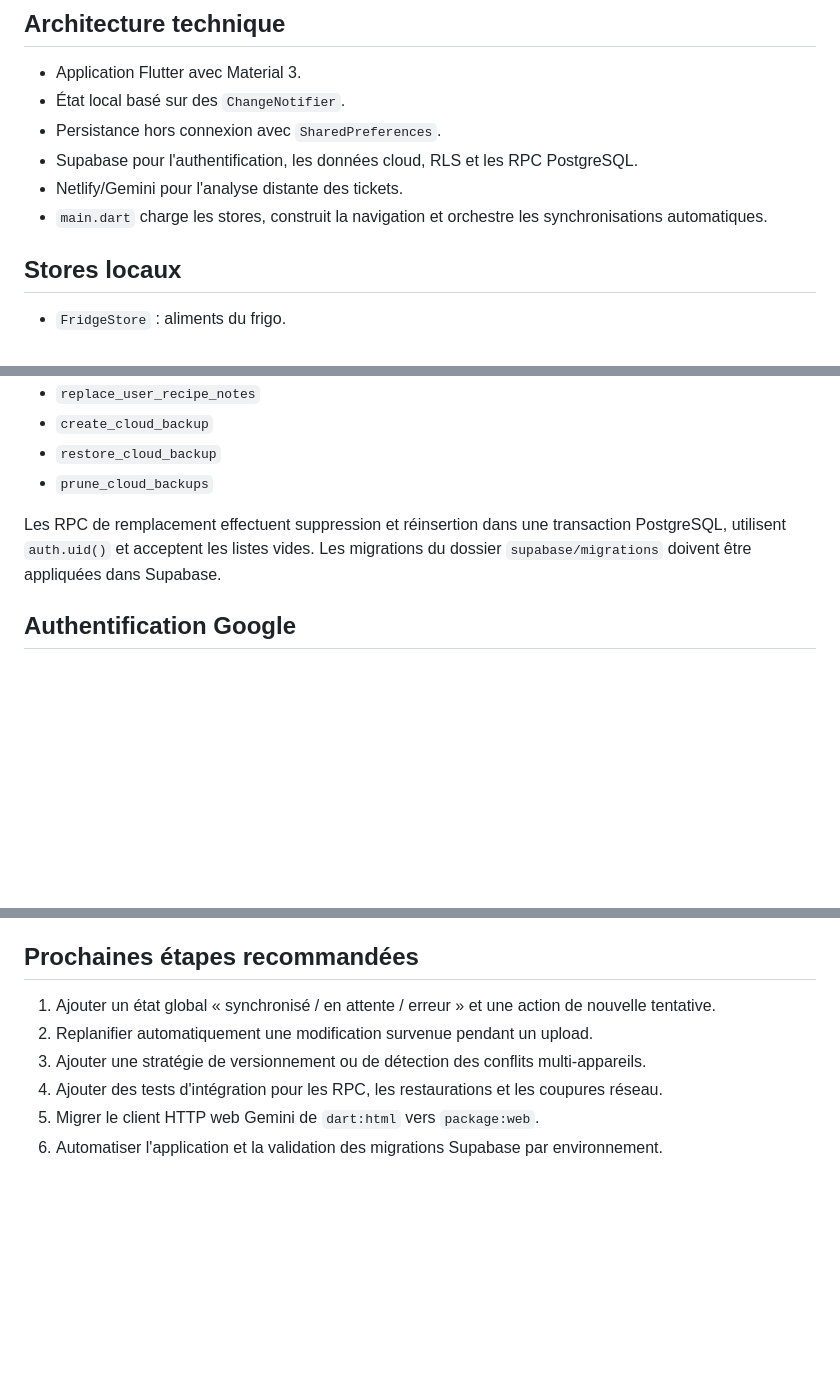
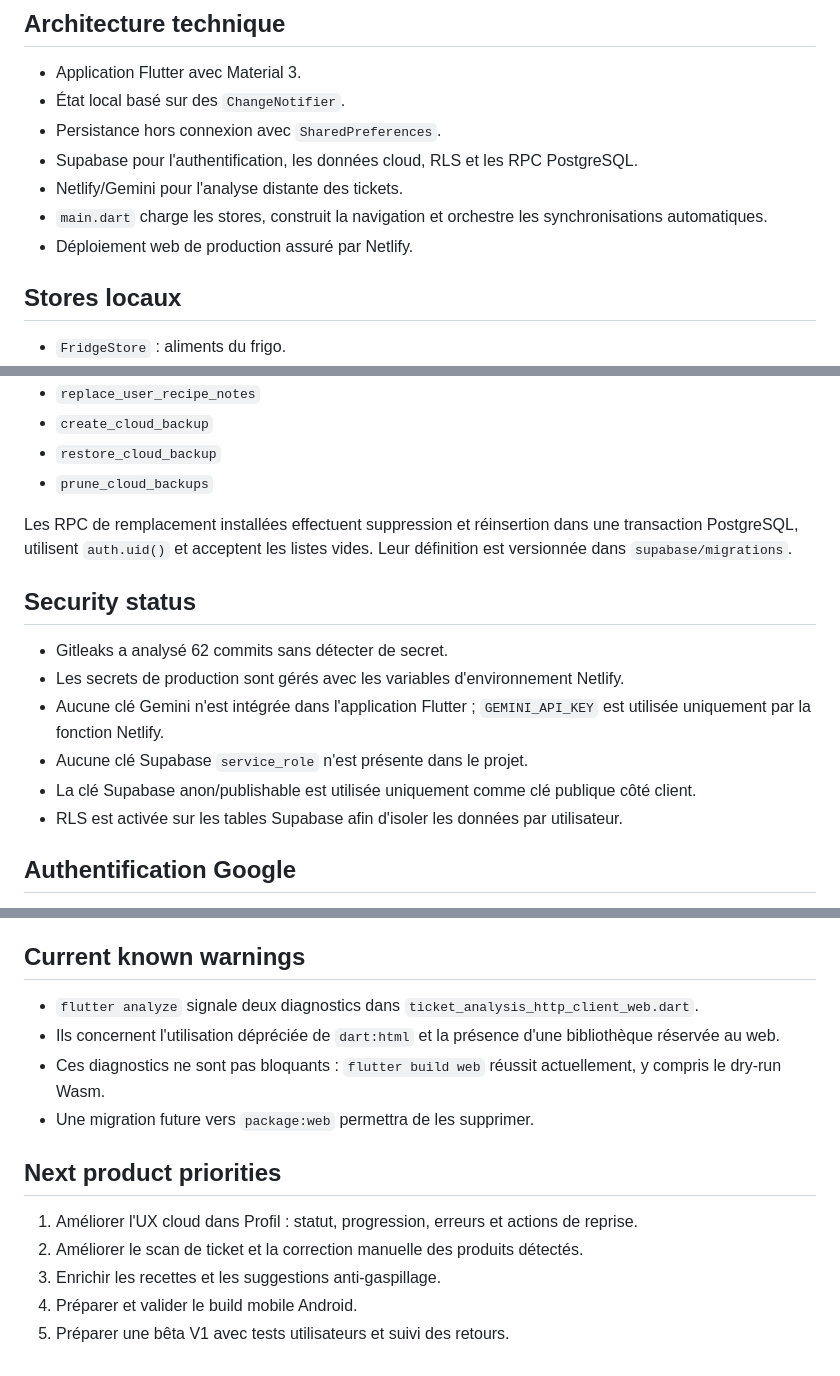
Before and after one commit to Legrancodeurfou/my_fridge, a Markdown page: PROJECT_STATUS.md, 3 parts joined by grey strips. GitHub-like rendering; blank space fills up the shorter version.

Commit message:
Update project status after security audit

```diff
--- a/PROJECT_STATUS.md
+++ b/PROJECT_STATUS.md
@@ -19,6 +19,7 @@
 - Supabase pour l'authentification, les données cloud, RLS et les RPC PostgreSQL.
 - Netlify/Gemini pour l'analyse distante des tickets.
 - `main.dart` charge les stores, construit la navigation et orchestre les synchronisations automatiques.
+- Déploiement web de production assuré par Netlify.
 
 ## Stores locaux
 
@@ -65,7 +66,16 @@ Les tables utilisent RLS afin qu'un utilisateur ne puisse accéder qu'à ses pro
 - `restore_cloud_backup`
 - `prune_cloud_backups`
 
-Les RPC de remplacement effectuent suppression et réinsertion dans une transaction PostgreSQL, utilisent `auth.uid()` et acceptent les listes vides. Les migrations du dossier `supabase/migrations` doivent être appliquées dans Supabase.
+Les RPC de remplacement installées effectuent suppression et réinsertion dans une transaction PostgreSQL, utilisent `auth.uid()` et acceptent les listes vides. Leur définition est versionnée dans `supabase/migrations`.
+
+## Security status
+
+- Gitleaks a analysé 62 commits sans détecter de secret.
+- Les secrets de production sont gérés avec les variables d'environnement Netlify.
+- Aucune clé Gemini n'est intégrée dans l'application Flutter ; `GEMINI_API_KEY` est utilisée uniquement par la fonction Netlify.
+- Aucune clé Supabase `service_role` n'est présente dans le projet.
+- La clé Supabase anon/publishable est utilisée uniquement comme clé publique côté client.
+- RLS est activée sur les tables Supabase afin d'isoler les données par utilisateur.
 
 ## Authentification Google
 
@@ -105,11 +115,17 @@ Une sauvegarde de sécurité est créée avant chaque restauration. La logique S
 - L'analyse Gemini dépend de la disponibilité de Netlify et du réseau.
 - Le client HTTP web Gemini utilise encore `dart:html`, qui génère deux diagnostics d'analyse non bloquants.
 
-## Prochaines étapes recommandées
+## Current known warnings
 
-1. Ajouter un état global « synchronisé / en attente / erreur » et une action de nouvelle tentative.
-2. Replanifier automatiquement une modification survenue pendant un upload.
-3. Ajouter une stratégie de versionnement ou de détection des conflits multi-appareils.
-4. Ajouter des tests d'intégration pour les RPC, les restaurations et les coupures réseau.
-5. Migrer le client HTTP web Gemini de `dart:html` vers `package:web`.
-6. Automatiser l'application et la validation des migrations Supabase par environnement.
+- `flutter analyze` signale deux diagnostics dans `ticket_analysis_http_client_web.dart`.
+- Ils concernent l'utilisation dépréciée de `dart:html` et la présence d'une bibliothèque réservée au web.
+- Ces diagnostics ne sont pas bloquants : `flutter build web` réussit actuellement, y compris le dry-run Wasm.
+- Une migration future vers `package:web` permettra de les supprimer.
+
+## Next product priorities
+
+1. Améliorer l'UX cloud dans Profil : statut, progression, erreurs et actions de reprise.
+2. Améliorer le scan de ticket et la correction manuelle des produits détectés.
+3. Enrichir les recettes et les suggestions anti-gaspillage.
+4. Préparer et valider le build mobile Android.
+5. Préparer une bêta V1 avec tests utilisateurs et suivi des retours.
```
